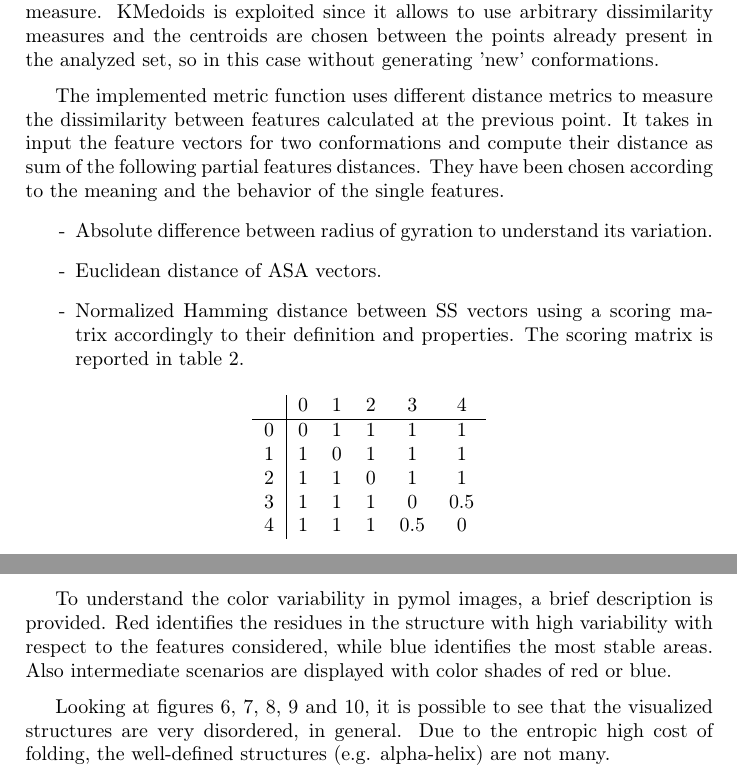
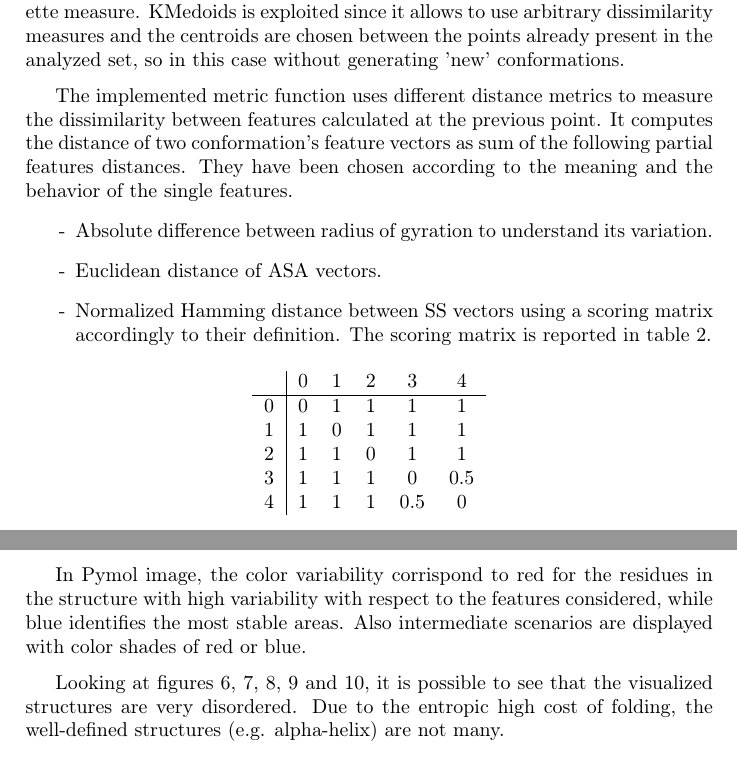
Before and after one commit to mikelemilia/ped-conformational-analysis, a LaTeX document (report/report.tex, which reads report/sections/section_1.tex): two parts of pages 4 and 11 of 15, joined at a grey line, cut so that both start at the same text. Compiled offline with pdfLaTeX.

Commit message:
Update section 1

```diff
--- a/report/sections/section_1.tex
+++ b/report/sections/section_1.tex
@@ -38,15 +38,15 @@ Left-handed Helix & 4\\
 
 
 \subsection{Representative conformations}
-In order to extract the representative conformations, the software clusters the models within a single PED exploiting KMedoids approach and a customized metric function. The proper number of clusters is set thanks to Silhouette measure.
+In order to extract the representative conformations, the software clusters the models within a single ensamble exploiting KMedoids approach and a customized metric function. The proper number of clusters is set thanks to Silhouette measure.
 KMedoids is exploited since it allows to use arbitrary dissimilarity measures and the centroids are chosen between the points already present in the analyzed set, so in this case without generating 'new' conformations.
 
 \medskip
-The implemented metric function uses different distance metrics to measure the dissimilarity between features calculated at the previous point. It takes in input the feature vectors for two conformations and compute their distance as sum of the following partial features distances. They have been chosen according to the meaning and the behavior of the single features.
+The implemented metric function uses different distance metrics to measure the dissimilarity between features calculated at the previous point. It computes the distance of two conformation's feature vectors as sum of the following partial features distances. They have been chosen according to the meaning and the behavior of the single features.
 \begin{itemize}
 \item[-] Absolute difference between radius of gyration to understand its variation.
 \item[-] Euclidean distance of ASA vectors.
-\item[-] Normalized Hamming distance between SS vectors using a scoring matrix accordingly to their definition and properties. The scoring matrix is reported in table \ref{tab:score}.
+\item[-] Normalized Hamming distance between SS vectors using a scoring matrix accordingly to their definition. The scoring matrix is reported in table \ref{tab:score}.
 
 \begin{table}[H]
 \begin{center}
@@ -187,7 +185,7 @@ Note that the radius of gyration is not used since it is not residue-dependent.
 
 \medskip
 \medskip
-To understand the color variability in pymol images, a brief description is provided. Red identifies the residues in the structure with high variability with respect to the features considered, while blue identifies the most stable areas. Also intermediate scenarios are displayed with color shades of red or blue.
+In Pymol image, the color variability corrispond to red for the residues in the structure with high variability with respect to the features considered, while blue identifies the most stable areas. Also intermediate scenarios are displayed with color shades of red or blue.
 
 \medskip
-Looking at figures \ref{model001p}, \ref{model002p}, \ref{model003p}, \ref{model004p} and \ref{model005p}, it is possible to see that the visualized structures are very disordered, in general. Due to the entropic high cost of folding, the well-defined structures (e.g. alpha-helix) are not many. %da aggiungere basato sui nuovi grafici
+Looking at figures \ref{model001p}, \ref{model002p}, \ref{model003p}, \ref{model004p} and \ref{model005p}, it is possible to see that the visualized structures are very disordered. Due to the entropic high cost of folding, the well-defined structures (e.g. alpha-helix) are not many. %da aggiungere basato sui nuovi grafici
```
Also changed, not shown: report/sections/section_1.tex (14 more changed lines).
